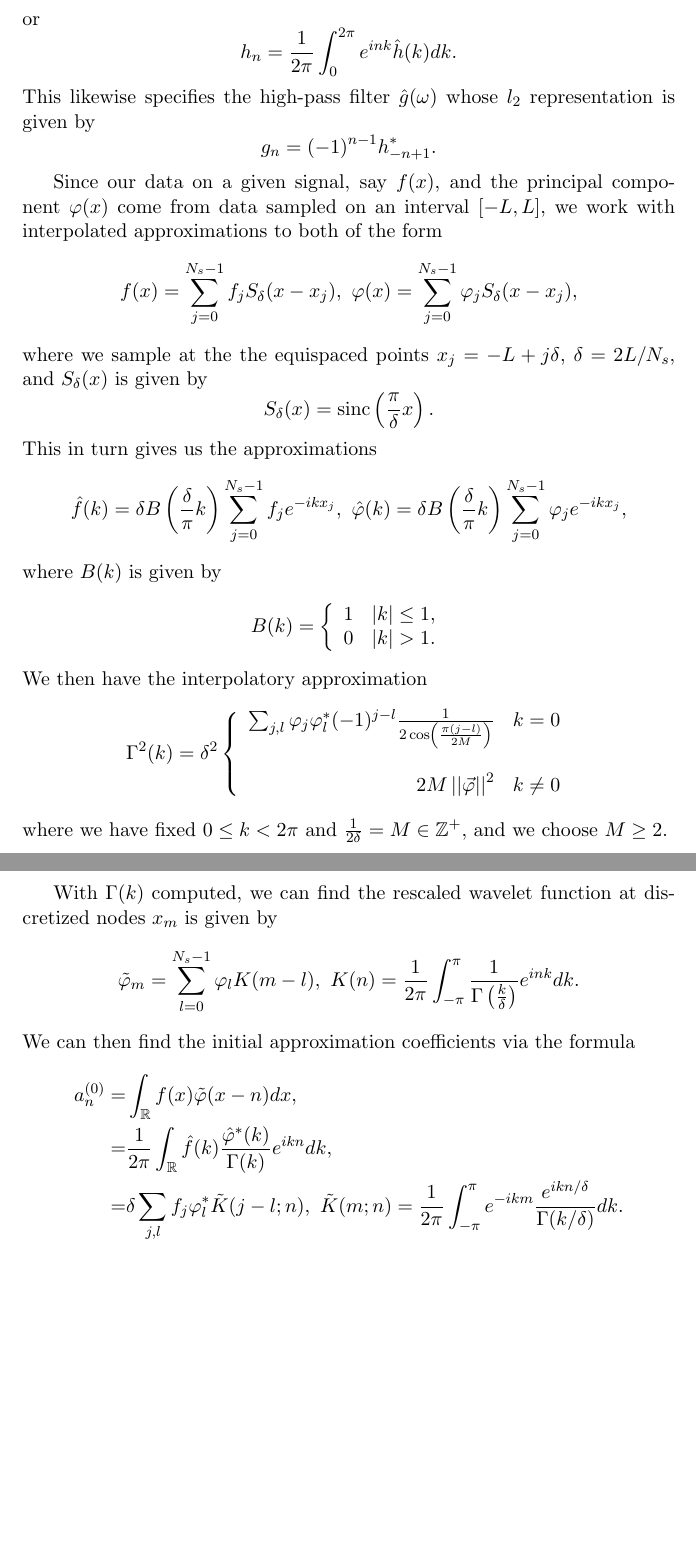
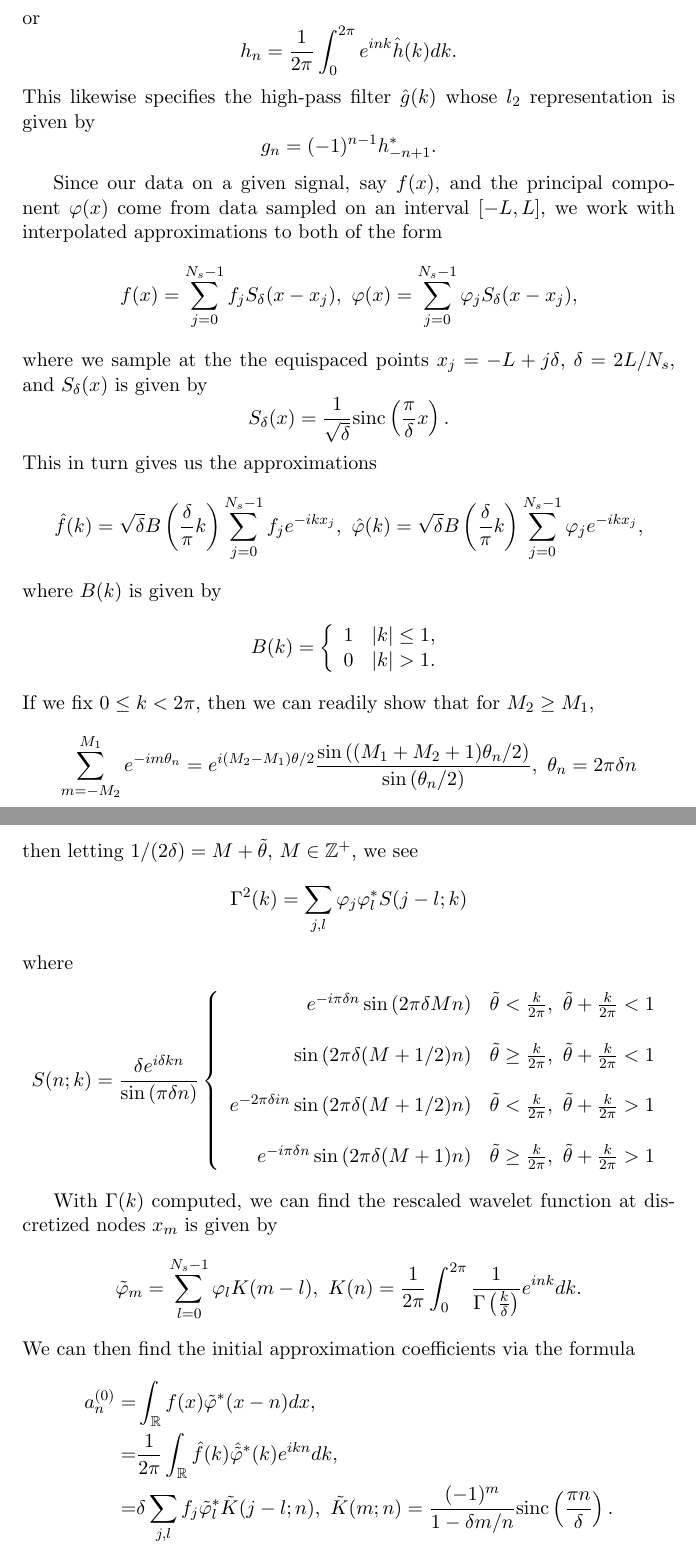
Before and after one commit to cwcurtis/PCA_Wavelets, a LaTeX document (pca_wavelets.tex): two parts of pages 7 and 8 of 8, joined at a grey line, cut so that both start at the same text, the shorter picture padded with empty space. Compiled offline with pdfLaTeX.

Commit message:
Major Update

```diff
--- a/pca_wavelets.tex
+++ b/pca_wavelets.tex
@@ -247,7 +247,7 @@ or
 \[
 h_{n} = \frac{1}{2\pi}\int_{0}^{2\pi}e^{ink}\hat{h}(k)dk.
 \]
-This likewise specifies the high-pass filter $\hat{g}(\omega)$ whose $l_{2}$ representation is given by
+This likewise specifies the high-pass filter $\hat{g}(k)$ whose $l_{2}$ representation is given by
 \[
 g_{n} = (-1)^{n-1}h^{\ast}_{-n+1}.
 \]
@@ -258,11 +258,11 @@ f(x) = \sum_{j=0}^{N_{s}-1}f_{j}S_{\delta}(x-x_{j}), ~ \varphi(x) = \sum_{j=0}^{
 \]
 where we sample at the the equispaced points $x_{j} = -L+j\delta $, $\delta = 2L/N_{s}$, and $S_{\delta }(x)$ is given by
 \[
-S_{\delta}(x) = \mbox{sinc}\left(\frac{\pi}{\delta} x\right).
+S_{\delta}(x) = \frac{1}{\sqrt{\delta}}\mbox{sinc}\left(\frac{\pi}{\delta} x\right).
 \]
 This in turn gives us the approximations
 \[
-\hat{f}(k) = \delta B\left(\frac{\delta}{\pi} k\right)\sum_{j=0}^{N_{s}-1}f_{j}e^{-ikx_{j}}, ~ \hat{\varphi}(k) = \delta B\left(\frac{\delta}{\pi} k\right)\sum_{j=0}^{N_{s}-1}\varphi_{j}e^{-ikx_{j}},
+\hat{f}(k) = \sqrt{\delta} B\left(\frac{\delta}{\pi} k\right)\sum_{j=0}^{N_{s}-1}f_{j}e^{-ikx_{j}}, ~ \hat{\varphi}(k) = \sqrt{\delta} B\left(\frac{\delta}{\pi} k\right)\sum_{j=0}^{N_{s}-1}\varphi_{j}e^{-ikx_{j}},
 \]
 where $B(k)$ is given by
 \[
@@ -273,39 +273,33 @@ B(k) = \left\{
 \ea
 \right.
 \]
-We then have the interpolatory approximation
+If we fix $0\leq k < 2\pi$, then we can readily show that for $M_{2}\geq M_{1}$,
 \[
-\Gamma^{2}(k) = \delta^{2}\left\{\ba{rl}
-\sum_{j,l}\varphi_{j}\varphi^{\ast}_{l}(-1)^{j-l}\frac{1}{2\cos\left(\frac{\pi(j-l)}{2M}\right)} & k = 0\\
+\sum_{m=-M_{2}}^{M_{1}}e^{-im\theta_{n}} = e^{i(M_{2}-M_{1})\theta/2}\frac{\sin\left((M_{1}+M_{2}+1)\theta_{n}/2\right)}{\sin\left(\theta_{n}/2\right)}, ~ \theta_{n} = 2\pi \delta n
+\]
+then letting $1/(2\delta) = M + \tilde{\theta}$, $M\in\mathbb{Z}^{+}$, we see
+\[
+\Gamma^{2}(k) = \sum_{j,l}\varphi_{j}\varphi^{\ast}_{l}S(j-l;k)
+\]
+where
+\[
+S(n;k) = \frac{\delta e^{i \delta k n}}{\sin\left(\pi \delta n\right)}\left\{\begin{array}{rl} e^{-i \pi \delta n}\sin\left(2\pi \delta Mn\right) & \tilde{\theta} < \frac{k}{2\pi}, ~ \tilde{\theta} + \frac{k}{2\pi} < 1 \\
 &\\
-2M\gnorm{\vec{\varphi}}^{2}  & k \neq 0
-\ea
-\right.
+\sin\left(2\pi \delta (M+1/2)n\right) & \tilde{\theta} \geq \frac{k}{2\pi}, ~ \tilde{\theta} + \frac{k}{2\pi} < 1 \\
+& \\
+e^{-2\pi \delta i n} \sin\left(2\pi \delta (M+1/2) n\right) & \tilde{\theta} < \frac{k}{2\pi}, ~ \tilde{\theta} + \frac{k}{2\pi} > 1 \\
+& \\
+e^{-i\pi \delta n} \sin\left(2\pi \delta (M+1) n\right) & \tilde{\theta} \geq \frac{k}{2\pi}, ~ \tilde{\theta} + \frac{k}{2\pi} > 1 \\
+\end{array}\right.
 \]
-where we have fixed $0\leq k < 2\pi$ and $\frac{1}{2\delta} = M \in \mathbb{Z}^{+}$, and we choose $M \geq 2$.
-
-%\[
-%S(x;k) = \frac{e^{ikx}}{\sin\left(\pi x\right)}\left\{\begin{array}{rl} e^{-i \pi x}\sin\left(2\pi Mx\right) & \tilde{\theta} < \frac{k}{2\pi}, ~ \tilde{\theta} + \frac{k}{2\pi} < 1 \\
-%&\\
-%\sin\left(2\pi (M+1/2)x\right) & \tilde{\theta} \geq \frac{k}{2\pi}, ~ \tilde{\theta} + \frac{k}{2\pi} < 1 \\
-%& \\
-%e^{-2\pi ix} \sin\left(2\pi (M+1/2)x\right) & \tilde{\theta} < \frac{k}{2\pi}, ~ \tilde{\theta} + \frac{k}{2\pi} > 1 \\
-%& \\
-%e^{-i\pi x} \sin\left(2\pi (M+1)x\right) & \tilde{\theta} \geq \frac{k}{2\pi}, ~ \tilde{\theta} + \frac{k}{2\pi} > 1 \\
-%\end{array}\right.
-%\]
-%and where
-%\[
-%\frac{1}{2\delta} = M + \tilde{\theta}, ~ M = \left\lfloor \frac{1}{2\delta}\right\rfloor, ~ 0\leq \tilde{\theta} < 1.
-%\]
 
 With $\Gamma(k)$ computed, we can find the rescaled wavelet function at discretized nodes $x_{m}$ is given by
 \[
-\tilde{\varphi}_{m} = \sum_{l=0}^{N_{s}-1}\varphi_{l}K(m-l), ~ K(n) = \frac{1}{2\pi}\int_{-\pi}^{\pi} \frac{1}{\Gamma\left(\frac{k}{\delta}\right)}e^{ink}dk.
+\tilde{\varphi}_{m} = \sum_{l=0}^{N_{s}-1}\varphi_{l}K(m-l), ~ K(n) = \frac{1}{2\pi}\int_{0}^{2\pi} \frac{1}{\Gamma\left(\frac{k}{\delta}\right)}e^{ink}dk.
 \]
 We can then find the initial approximation coefficients via the formula
 \begin{align*}
-a^{(0)}_{n} = & \int_{\mathbb{R}}f(x)\tilde{\varphi}(x-n)dx, \\
-= & \frac{1}{2\pi}\int_{\mathbb{R}}\hat{f}(k)\frac{\hat{\varphi}^{\ast}(k)}{\Gamma(k)}e^{ikn}dk,\\
-= & \delta \sum_{j,l}f_{j}\varphi^{\ast}_{l}\tilde{K}(j-l;n), ~ \tilde{K}(m;n) = \frac{1}{2\pi}\int_{-\pi}^{\pi}e^{-ikm} \frac{e^{ikn/\delta}}{\Gamma(k/\delta)}dk.
+a^{(0)}_{n} = & \int_{\mathbb{R}}f(x)\tilde{\varphi}^{\ast}(x-n)dx, \\
+= & \frac{1}{2\pi}\int_{\mathbb{R}}\hat{f}(k) \hat{\tilde{\varphi}}^{\ast}(k)e^{ikn}dk,\\
+= & \delta \sum_{j,l}f_{j}\tilde{\varphi}^{\ast}_{l}\tilde{K}(j-l;n), ~ \tilde{K}(m;n) = \frac{(-1)^{m}}{1-\delta m/n}\mbox{sinc}\left(\frac{\pi n}{\delta}\right).
 \end{align*}
```
Also changed, not shown: pca_wavelets.pdf, pca_wavelets.tex (5 more changed lines), 14 other files.
